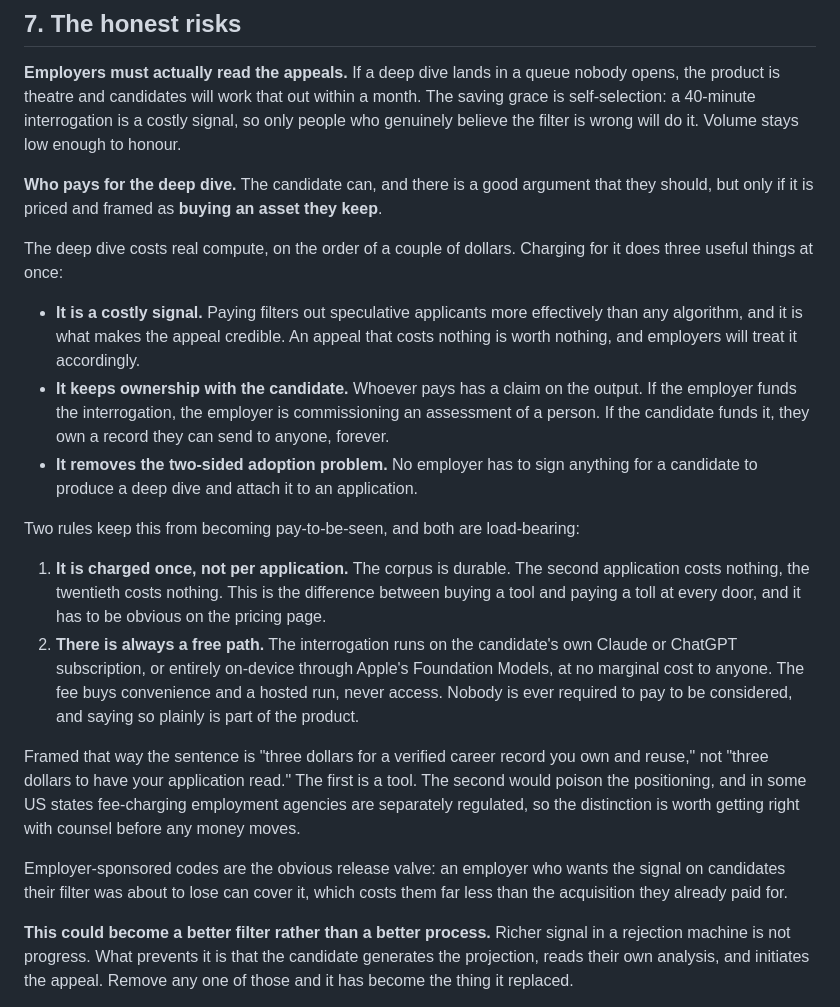
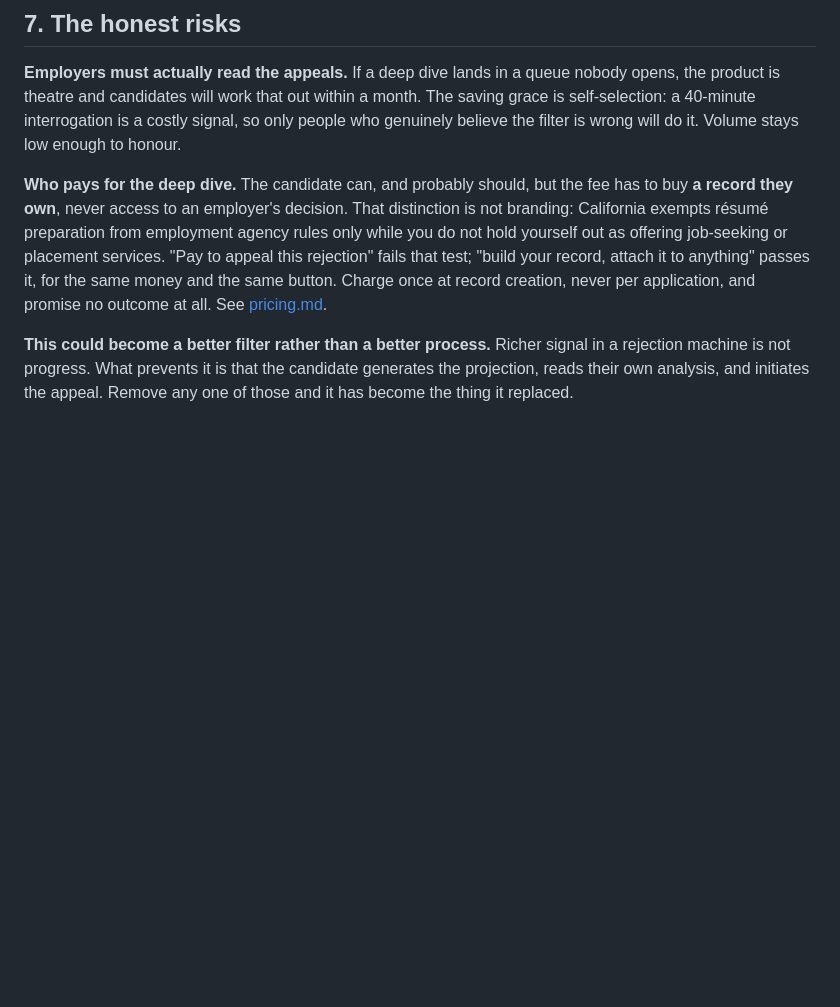
Before and after one commit to zarkara/myCareer, a Markdown page: docs/screening.md, the part around the change. Rendered like a GitHub page; blank space fills up the shorter version.

```diff
--- a/docs/screening.md
+++ b/docs/screening.md
@@ -120,39 +120,7 @@ product is theatre and candidates will work that out within a month. The saving
 self-selection: a 40-minute interrogation is a costly signal, so only people who genuinely
 believe the filter is wrong will do it. Volume stays low enough to honour.
 
-**Who pays for the deep dive.** The candidate can, and there is a good argument that they
-should, but only if it is priced and framed as **buying an asset they keep**.
-
-The deep dive costs real compute, on the order of a couple of dollars. Charging for it does
-three useful things at once:
-
-- **It is a costly signal.** Paying filters out speculative applicants more effectively than any
-  algorithm, and it is what makes the appeal credible. An appeal that costs nothing is worth
-  nothing, and employers will treat it accordingly.
-- **It keeps ownership with the candidate.** Whoever pays has a claim on the output. If the
-  employer funds the interrogation, the employer is commissioning an assessment of a person.
-  If the candidate funds it, they own a record they can send to anyone, forever.
-- **It removes the two-sided adoption problem.** No employer has to sign anything for a
-  candidate to produce a deep dive and attach it to an application.
-
-Two rules keep this from becoming pay-to-be-seen, and both are load-bearing:
-
-1. **It is charged once, not per application.** The corpus is durable. The second application
-   costs nothing, the twentieth costs nothing. This is the difference between buying a tool and
-   paying a toll at every door, and it has to be obvious on the pricing page.
-2. **There is always a free path.** The interrogation runs on the candidate's own Claude or
-   ChatGPT subscription, or entirely on-device through Apple's Foundation Models, at no
-   marginal cost to anyone. The fee buys convenience and a hosted run, never access. Nobody
-   is ever required to pay to be considered, and saying so plainly is part of the product.
-
-Framed that way the sentence is "three dollars for a verified career record you own and reuse,"
-not "three dollars to have your application read." The first is a tool. The second would poison
-the positioning, and in some US states fee-charging employment agencies are separately
-regulated, so the distinction is worth getting right with counsel before any money moves.
-
-Employer-sponsored codes are the obvious release valve: an employer who wants the signal on
-candidates their filter was about to lose can cover it, which costs them far less than the
-acquisition they already paid for.
+**Who pays for the deep dive.** The candidate can, and probably should, but the fee has to buy **a record they own**, never access to an employer's decision. That distinction is not branding: California exempts résumé preparation from employment agency rules only while you do not hold yourself out as offering job-seeking or placement services. "Pay to appeal this rejection" fails that test; "build your record, attach it to anything" passes it, for the same money and the same button. Charge once at record creation, never per application, and promise no outcome at all. See [pricing.md](pricing.md).
 
 **This could become a better filter rather than a better process.** Richer signal in a rejection
 machine is not progress. What prevents it is that the candidate generates the projection,
```
Also changed, not shown: README.md (+3 -1 lines), docs/pricing.md (added, +137 -0 lines).
